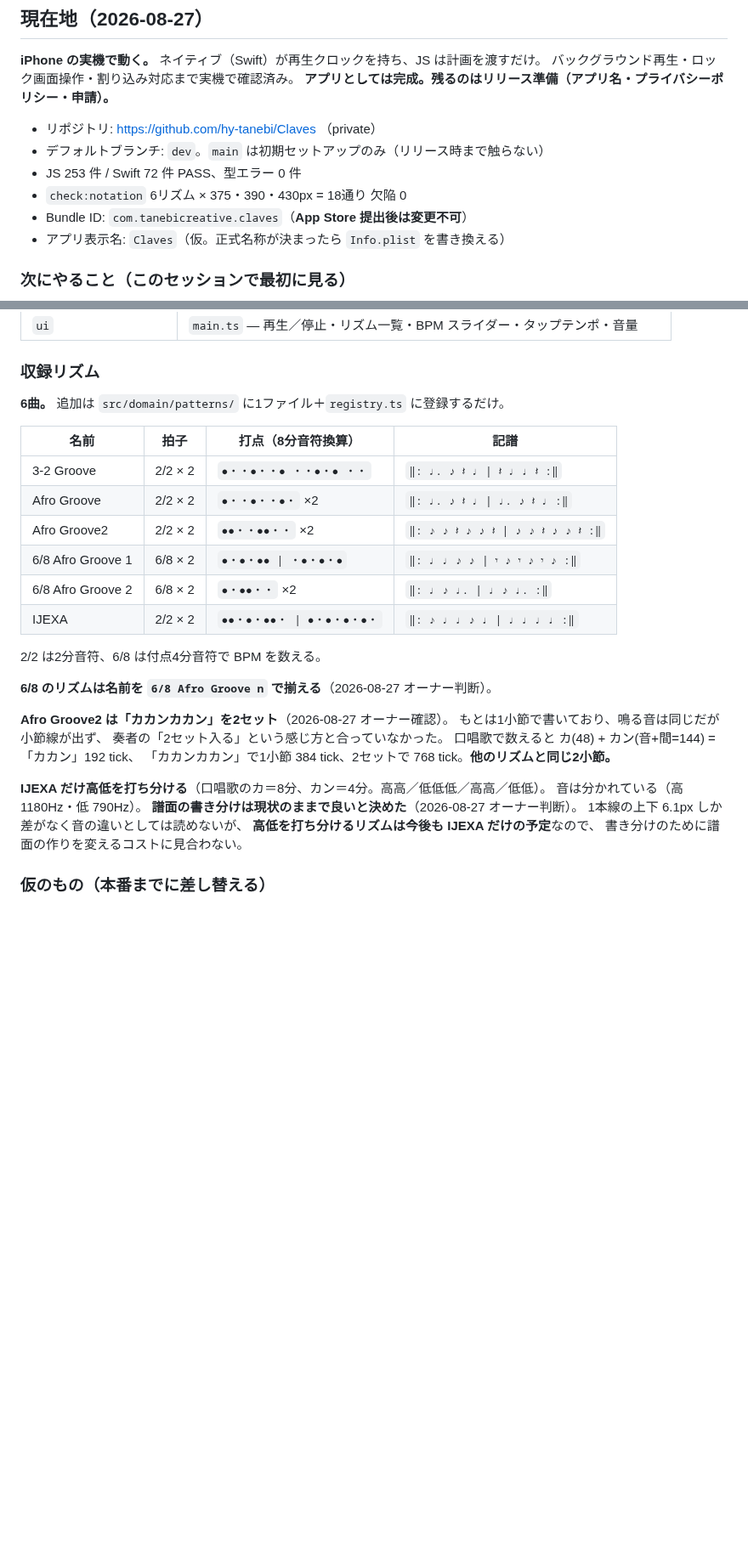
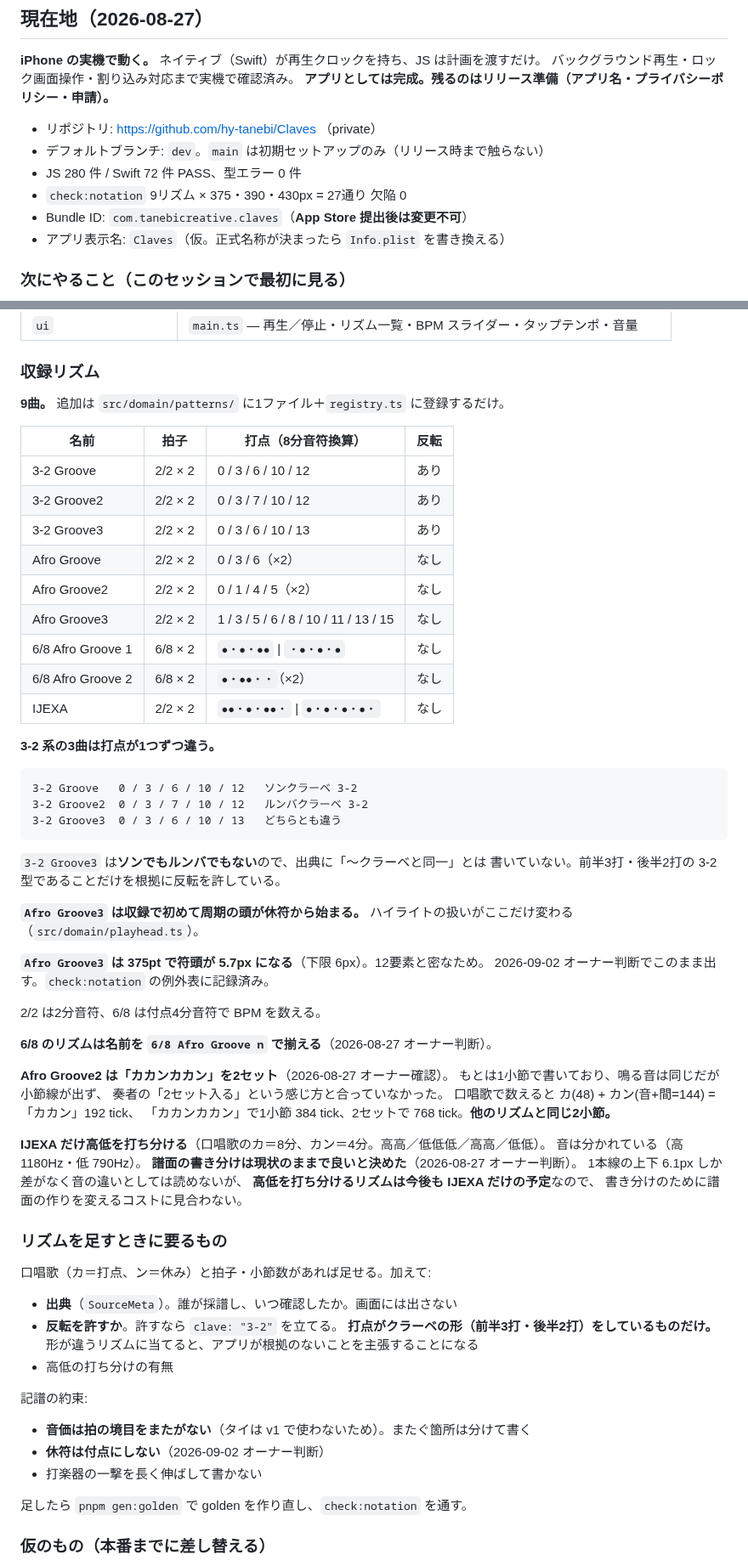
Before and after one commit to hy-tanebi/Claves, a Markdown page: docs/progress.md, 2 parts joined by grey strips. Shown at 85% size. GitHub-like rendering; blank space fills up the shorter version.

Commit message:
docs(progress): 収録リズムを9曲に更新し、追加の手順を残す
- 収録リズム表を9曲に。打点を8分音符換算の数字で並べ、反転の可否を列に足した
- 3-2 系3曲の違い（ソン / ルンバ / どちらでもない）を明記
- `Afro Groove3` の2つの性質を記録:
  周期の頭が休符から始まる（収録で初めて）／375pt で符頭が下限を割る
- **リズムを足すときに要るもの**の節を追加。
  口唱歌・拍子・出典・反転の可否・高低の有無と、記譜の約束
  （拍をまたがない／休符は付点にしない／一撃を長く伸ばさない）

Co-Authored-By: Claude Opus 5 <noreply@anthropic.com>
Claude-Session: https://claude.ai/code/session_01524dCNCA2BP61VmwWTNB45

```diff
--- a/docs/progress.md
+++ b/docs/progress.md
@@ -12,8 +12,8 @@
 
 - リポジトリ: https://github.com/hy-tanebi/Claves （private）
 - デフォルトブランチ: `dev`。`main` は初期セットアップのみ（リリース時まで触らない）
-- JS 253 件 / Swift 72 件 PASS、型エラー 0 件
-- `check:notation` 6リズム × 375・390・430px = 18通り 欠陥 0
+- JS 280 件 / Swift 72 件 PASS、型エラー 0 件
+- `check:notation` 9リズム × 375・390・430px = 27通り 欠陥 0
 - Bundle ID: `com.tanebicreative.claves`（**App Store 提出後は変更不可**）
 - アプリ表示名: `Claves`（仮。正式名称が決まったら `Info.plist` を書き換える）
 
@@ -99,16 +99,34 @@ xcrun simctl io booted screenshot /tmp/s.png   # 起動直後は白いので数
 
 ### 収録リズム
 
-**6曲。** 追加は `src/domain/patterns/` に1ファイル＋`registry.ts` に登録するだけ。
+**9曲。** 追加は `src/domain/patterns/` に1ファイル＋`registry.ts` に登録するだけ。
 
-| 名前 | 拍子 | 打点（8分音符換算） | 記譜 |
+| 名前 | 拍子 | 打点（8分音符換算） | 反転 |
 |---|---|---|---|
-| 3-2 Groove | 2/2 × 2 | `●・・●・・● ・・●・● ・・` | `‖: ♩. ♪ 𝄽 ♩ \| 𝄽 ♩ ♩ 𝄽 :‖` |
-| Afro Groove | 2/2 × 2 | `●・・●・・●・` ×2 | `‖: ♩. ♪ 𝄽 ♩ \| ♩. ♪ 𝄽 ♩ :‖` |
-| Afro Groove2 | 2/2 × 2 | `●●・・●●・・` ×2 | `‖: ♪ ♪ 𝄽 ♪ ♪ 𝄽 \| ♪ ♪ 𝄽 ♪ ♪ 𝄽 :‖` |
-| 6/8 Afro Groove 1 | 6/8 × 2 | `●・●・●● \| ・●・●・●` | `‖: ♩ ♩ ♪ ♪ \| 𝄾 ♪ 𝄾 ♪ 𝄾 ♪ :‖` |
-| 6/8 Afro Groove 2 | 6/8 × 2 | `●・●●・・` ×2 | `‖: ♩ ♪ ♩. \| ♩ ♪ ♩. :‖` |
-| IJEXA | 2/2 × 2 | `●●・●・●●・ \| ●・●・●・●・` | `‖: ♪ ♩ ♩ ♪ ♩ \| ♩ ♩ ♩ ♩ :‖` |
+| 3-2 Groove | 2/2 × 2 | 0 / 3 / 6 / 10 / 12 | あり |
+| 3-2 Groove2 | 2/2 × 2 | 0 / 3 / 7 / 10 / 12 | あり |
+| 3-2 Groove3 | 2/2 × 2 | 0 / 3 / 6 / 10 / 13 | あり |
+| Afro Groove | 2/2 × 2 | 0 / 3 / 6（×2） | なし |
+| Afro Groove2 | 2/2 × 2 | 0 / 1 / 4 / 5（×2） | なし |
+| Afro Groove3 | 2/2 × 2 | 1 / 3 / 5 / 6 / 8 / 10 / 11 / 13 / 15 | なし |
+| 6/8 Afro Groove 1 | 6/8 × 2 | `●・●・●●` \| `・●・●・●` | なし |
+| 6/8 Afro Groove 2 | 6/8 × 2 | `●・●●・・`（×2） | なし |
+| IJEXA | 2/2 × 2 | `●●・●・●●・` \| `●・●・●・●・` | なし |
+
+**3-2 系の3曲は打点が1つずつ違う。**
+
+    3-2 Groove   0 / 3 / 6 / 10 / 12   ソンクラーベ 3-2
+    3-2 Groove2  0 / 3 / 7 / 10 / 12   ルンバクラーベ 3-2
+    3-2 Groove3  0 / 3 / 6 / 10 / 13   どちらとも違う
+
+`3-2 Groove3` は**ソンでもルンバでもない**ので、出典に「〜クラーベと同一」とは
+書いていない。前半3打・後半2打の 3-2 型であることだけを根拠に反転を許している。
+
+**`Afro Groove3` は収録で初めて周期の頭が休符から始まる。**
+ハイライトの扱いがここだけ変わる（`src/domain/playhead.ts`）。
+
+**`Afro Groove3` は 375pt で符頭が 5.7px になる**（下限 6px）。12要素と密なため。
+2026-09-02 オーナー判断でこのまま出す。`check:notation` の例外表に記録済み。
 
 2/2 は2分音符、6/8 は付点4分音符で BPM を数える。
 
@@ -126,6 +144,24 @@ xcrun simctl io booted screenshot /tmp/s.png   # 起動直後は白いので数
 1本線の上下 6.1px しか差がなく音の違いとしては読めないが、
 **高低を打ち分けるリズムは今後も IJEXA だけの予定**なので、
 書き分けのために譜面の作りを変えるコストに見合わない。
+
+### リズムを足すときに要るもの
+
+口唱歌（カ＝打点、ン＝休み）と拍子・小節数があれば足せる。加えて:
+
+- **出典**（`SourceMeta`）。誰が採譜し、いつ確認したか。画面には出さない
+- **反転を許すか**。許すなら `clave: "3-2"` を立てる。
+  **打点がクラーベの形（前半3打・後半2打）をしているものだけ。**
+  形が違うリズムに当てると、アプリが根拠のないことを主張することになる
+- 高低の打ち分けの有無
+
+記譜の約束:
+
+- **音価は拍の境目をまたがない**（タイは v1 で使わないため）。またぐ箇所は分けて書く
+- **休符は付点にしない**（2026-09-02 オーナー判断）
+- 打楽器の一撃を長く伸ばして書かない
+
+足したら `pnpm gen:golden` で golden を作り直し、`check:notation` を通す。
 
 ### 仮のもの（本番までに差し替える）
 
```
